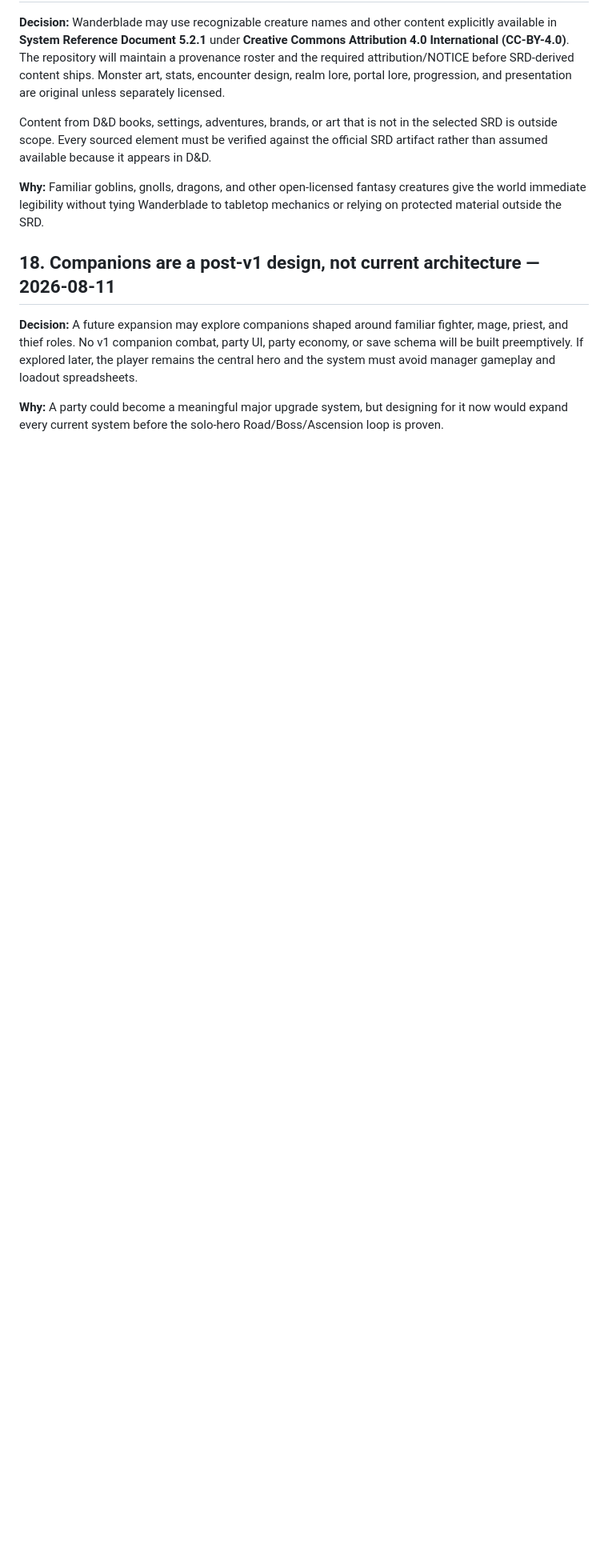
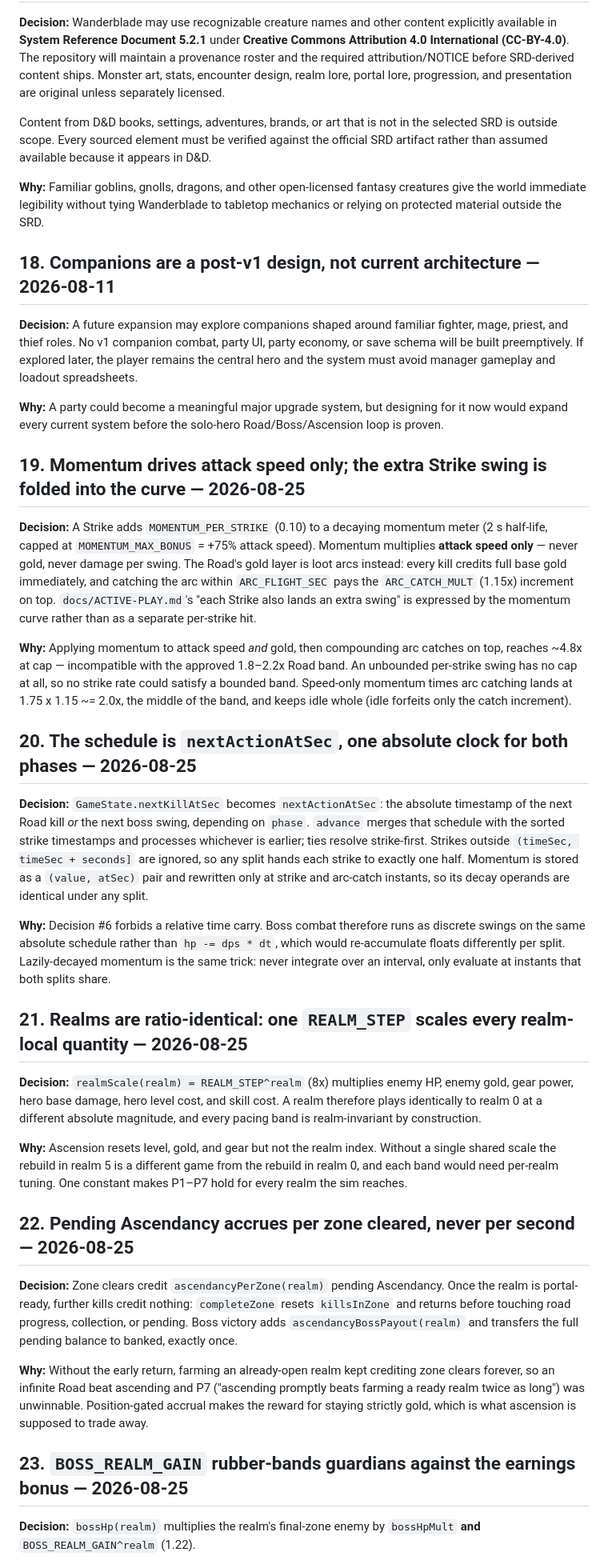
Before and after one commit to KWedey/wanderblade, a Markdown page: docs/DECISIONS.md, the part around one of its changes. Shown at 80% size. Drawn GitHub-style; blank space fills up the shorter version.

```diff
--- a/docs/DECISIONS.md
+++ b/docs/DECISIONS.md
@@ -116,3 +116,32 @@ Content from D&D books, settings, adventures, brands, or art that is not in the
 **Decision:** A future expansion may explore companions shaped around familiar fighter, mage, priest, and thief roles. No v1 companion combat, party UI, party economy, or save schema will be built preemptively. If explored later, the player remains the central hero and the system must avoid manager gameplay and loadout spreadsheets.
 
 **Why:** A party could become a meaningful major upgrade system, but designing for it now would expand every current system before the solo-hero Road/Boss/Ascension loop is proven.
+
+## 19. Momentum drives attack speed only; the extra Strike swing is folded into the curve — 2026-08-25
+
+**Decision:** A Strike adds `MOMENTUM_PER_STRIKE` (0.10) to a decaying momentum meter (2 s half-life, capped at `MOMENTUM_MAX_BONUS` = +75% attack speed). Momentum multiplies **attack speed only** — never gold, never damage per swing. The Road's gold layer is loot arcs instead: every kill credits full base gold immediately, and catching the arc within `ARC_FLIGHT_SEC` pays the `ARC_CATCH_MULT` (1.15x) increment on top. `docs/ACTIVE-PLAY.md`'s "each Strike also lands an extra swing" is expressed by the momentum curve rather than as a separate per-strike hit.
+
+**Why:** Applying momentum to attack speed *and* gold, then compounding arc catches on top, reaches ~4.8x at cap — incompatible with the approved 1.8–2.2x Road band. An unbounded per-strike swing has no cap at all, so no strike rate could satisfy a bounded band. Speed-only momentum times arc catching lands at 1.75 x 1.15 ~= 2.0x, the middle of the band, and keeps idle whole (idle forfeits only the catch increment).
+
+## 20. The schedule is `nextActionAtSec`, one absolute clock for both phases — 2026-08-25
+
+**Decision:** `GameState.nextKillAtSec` becomes `nextActionAtSec`: the absolute timestamp of the next Road kill *or* the next boss swing, depending on `phase`. `advance` merges that schedule with the sorted strike timestamps and processes whichever is earlier; ties resolve strike-first. Strikes outside `(timeSec, timeSec + seconds]` are ignored, so any split hands each strike to exactly one half. Momentum is stored as a `(value, atSec)` pair and rewritten only at strike and arc-catch instants, so its decay operands are identical under any split.
+
+**Why:** Decision #6 forbids a relative time carry. Boss combat therefore runs as discrete swings on the same absolute schedule rather than `hp -= dps * dt`, which would re-accumulate floats differently per split. Lazily-decayed momentum is the same trick: never integrate over an interval, only evaluate at instants that both splits share.
+
+## 21. Realms are ratio-identical: one `REALM_STEP` scales every realm-local quantity — 2026-08-25
+
+**Decision:** `realmScale(realm) = REALM_STEP^realm` (8x) multiplies enemy HP, enemy gold, gear power, hero base damage, hero level cost, and skill cost. A realm therefore plays identically to realm 0 at a different absolute magnitude, and every pacing band is realm-invariant by construction.
+
+**Why:** Ascension resets level, gold, and gear but not the realm index. Without a single shared scale the rebuild in realm 5 is a different game from the rebuild in realm 0, and each band would need per-realm tuning. One constant makes P1–P7 hold for every realm the sim reaches.
+
+## 22. Pending Ascendancy accrues per zone cleared, never per second — 2026-08-25
+
+**Decision:** Zone clears credit `ascendancyPerZone(realm)` pending Ascendancy. Once the realm is portal-ready, further kills credit nothing: `completeZone` resets `killsInZone` and returns before touching road progress, collection, or pending. Boss victory adds `ascendancyBossPayout(realm)` and transfers the full pending balance to banked, exactly once.
+
+**Why:** Without the early return, farming an already-open realm kept crediting zone clears forever, so an infinite Road beat ascending and P7 ("ascending promptly beats farming a ready realm twice as long") was unwinnable. Position-gated accrual makes the reward for staying strictly gold, which is what ascension is supposed to trade away.
+
+## 23. `BOSS_REALM_GAIN` rubber-bands guardians against the earnings bonus — 2026-08-25
+
+**Decision:** `bossHp(realm)` multiplies the realm's final-zone enemy by `bossHpMult` **and** `BOSS_REALM_GAIN^realm` (1.22).
+
```
Also changed, not shown: other parts of docs/DECISIONS.md (+11 -0 lines), docs/ROADMAP.md (+7 -7 lines).
